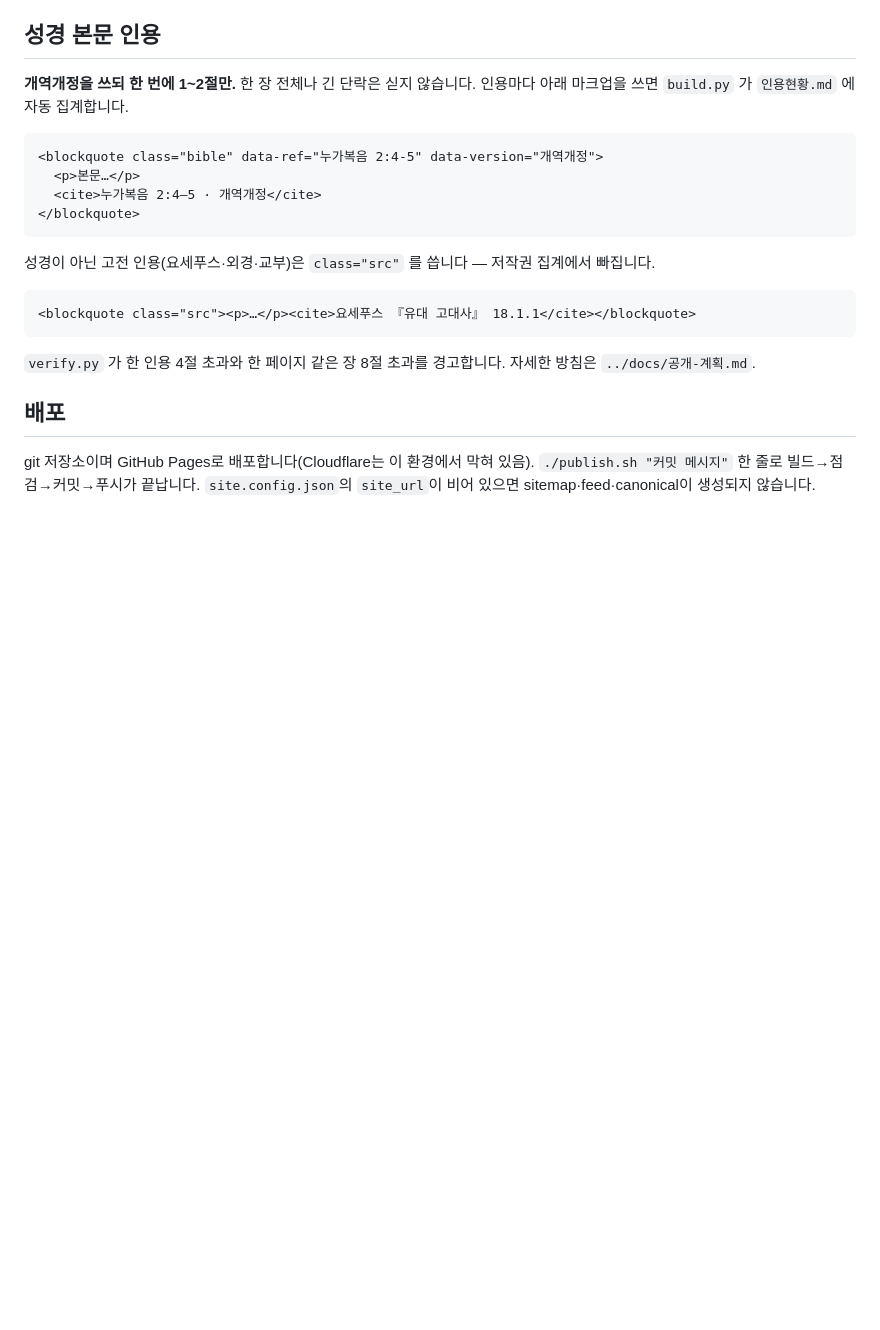
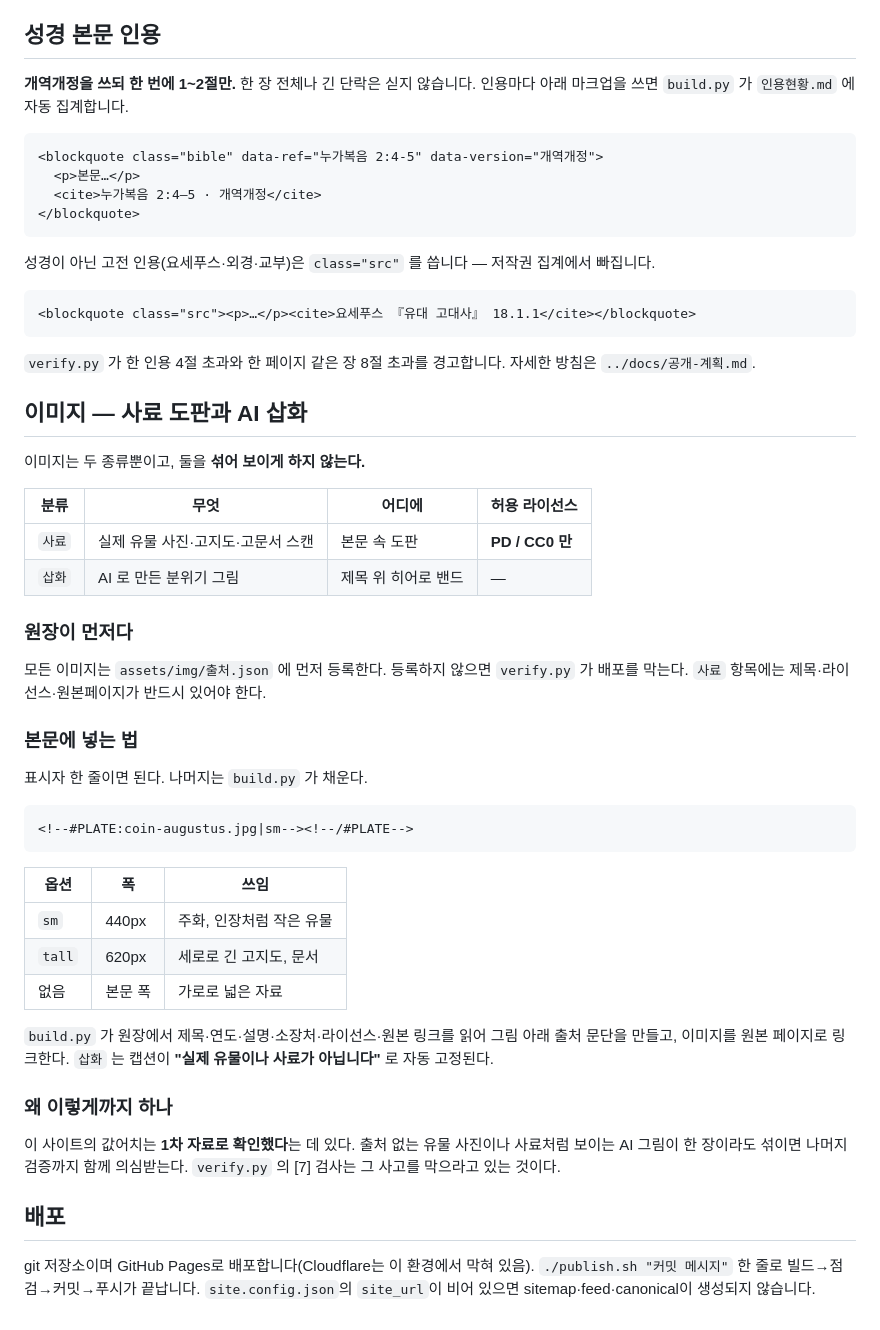
Before and after one commit to Steveoh555/bible-notes, a Markdown page: 작업규약.md, the part around the change. Drawn GitHub-style; blank space fills up the shorter version.

Commit message:
사이트 갱신

````diff
--- a/작업규약.md
+++ b/작업규약.md
@@ -149,6 +149,44 @@ python3 -m http.server 8000               로컬 미리보기
 `verify.py` 가 한 인용 4절 초과와 한 페이지 같은 장 8절 초과를 경고합니다.
 자세한 방침은 `../docs/공개-계획.md`.
 
+## 이미지 — 사료 도판과 AI 삽화
+
+이미지는 두 종류뿐이고, 둘을 **섞어 보이게 하지 않는다.**
+
+| 분류 | 무엇 | 어디에 | 허용 라이선스 |
+|---|---|---|---|
+| `사료` | 실제 유물 사진·고지도·고문서 스캔 | 본문 속 도판 | **PD / CC0 만** |
+| `삽화` | AI 로 만든 분위기 그림 | 제목 위 히어로 밴드 | — |
+
+### 원장이 먼저다
+
+모든 이미지는 `assets/img/출처.json` 에 먼저 등록한다. 등록하지 않으면 `verify.py` 가
+배포를 막는다. `사료` 항목에는 제목·라이선스·원본페이지가 반드시 있어야 한다.
+
+### 본문에 넣는 법
+
+표시자 한 줄이면 된다. 나머지는 `build.py` 가 채운다.
+
+```html
+<!--#PLATE:coin-augustus.jpg|sm--><!--/#PLATE-->
+```
+
+| 옵션 | 폭 | 쓰임 |
+|---|---|---|
+| `sm` | 440px | 주화, 인장처럼 작은 유물 |
+| `tall` | 620px | 세로로 긴 고지도, 문서 |
+| 없음 | 본문 폭 | 가로로 넓은 자료 |
+
+`build.py` 가 원장에서 제목·연도·설명·소장처·라이선스·원본 링크를 읽어
+그림 아래 출처 문단을 만들고, 이미지를 원본 페이지로 링크한다.
+`삽화` 는 캡션이 **"실제 유물이나 사료가 아닙니다"** 로 자동 고정된다.
+
+### 왜 이렇게까지 하나
+
+이 사이트의 값어치는 **1차 자료로 확인했다**는 데 있다. 출처 없는 유물 사진이나
+사료처럼 보이는 AI 그림이 한 장이라도 섞이면 나머지 검증까지 함께 의심받는다.
+`verify.py` 의 [7] 검사는 그 사고를 막으라고 있는 것이다.
+
 ## 배포
 
 git 저장소이며 GitHub Pages로 배포합니다(Cloudflare는 이 환경에서 막혀 있음).
````
